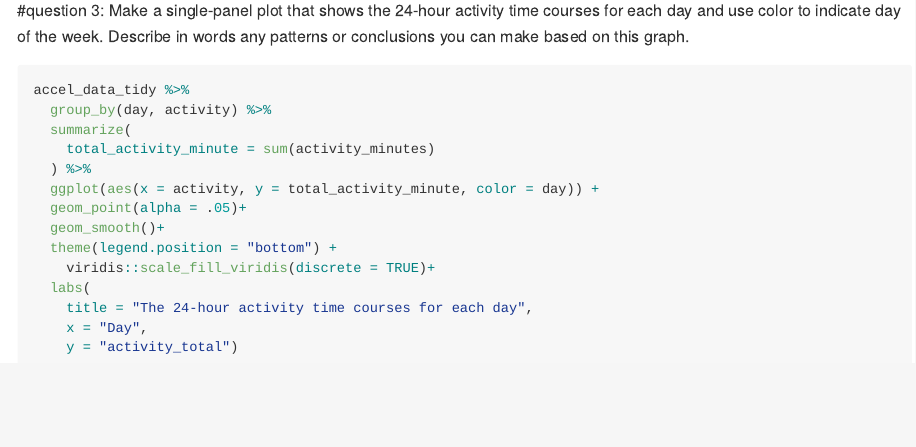
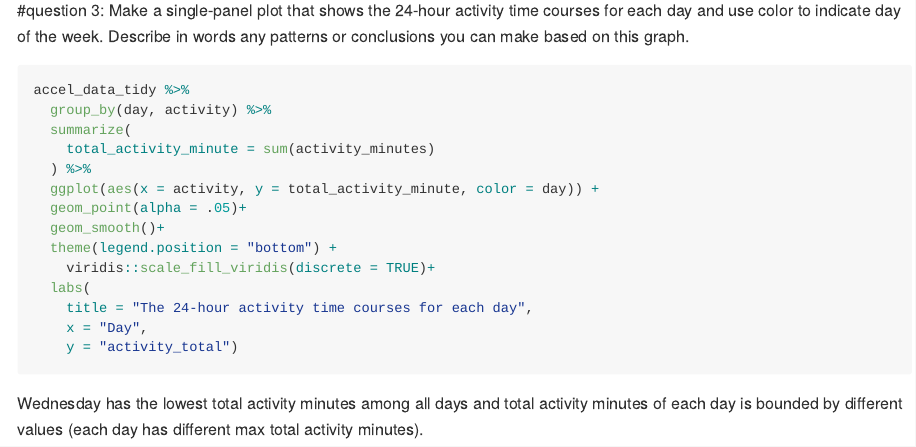
Before and after one commit to roxanayan/p8105_hw3_yy2912, an R Markdown document (p8105_hw3_yy2912.Rmd): the page in a window 1100 px wide, from 4510 px down. Rendered offline with R 4.5, knitr and Pandoc, with nearby package versions; the code chunks are not run, so their results and figures are left out; long lines of code are wrapped; common packages that the code uses without loading them are loaded.

Commit message:
hw3 final

````diff
--- a/p8105_hw3_yy2912.Rmd
+++ b/p8105_hw3_yy2912.Rmd
@@ -236,3 +238,5 @@ accel_data_tidy %>%
     y = "activity_total")
 
 ```
+
+Wednesday has the lowest total activity minutes among all days and total activity minutes of each day is bounded by different values (each day has different max total activity minutes).
````
Also changed, not shown: p8105_hw3_yy2912.md, p8105_hw3_yy2912.Rmd (2 more changed lines).
